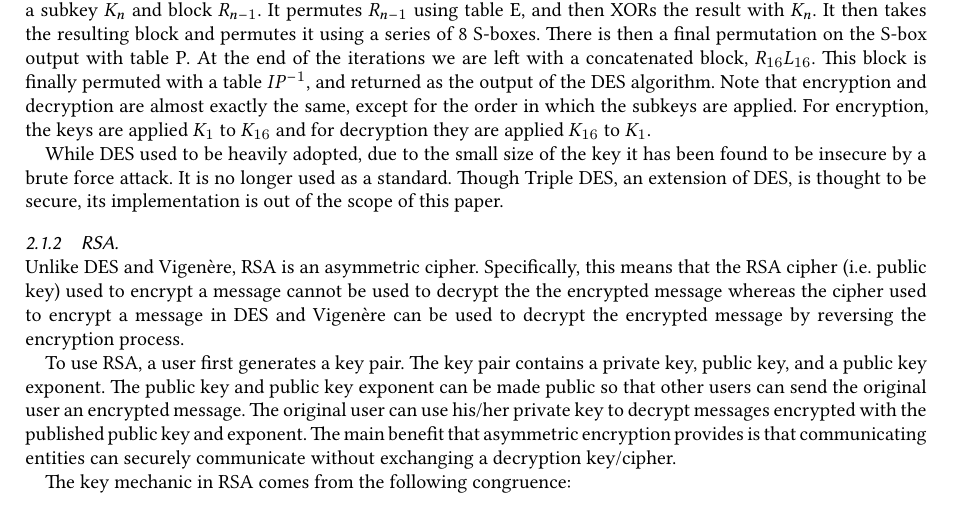
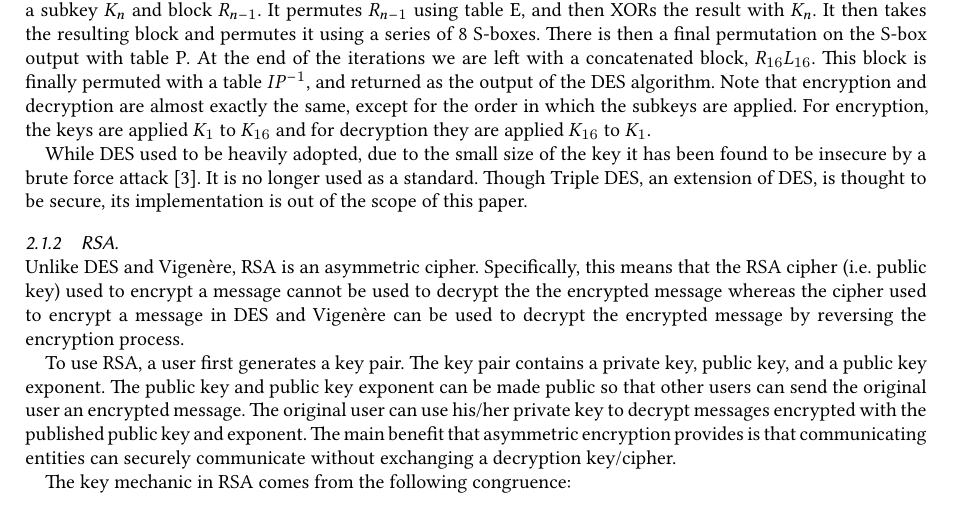
Before and after one commit to marklalor/security-suite, a LaTeX paper (report/report.tex): part of page 2 of 9, cut so that both start at the same text. Compiled offline with XeLaTeX.

Commit message:
added citation to DES

```diff
--- a/report/report.tex
+++ b/report/report.tex
@@ -91,7 +91,7 @@ $L_{n} = R_{n-1}$
 $R_{n} = L_{n-1} \bigoplus f(R_{n-1}, K_{n})$
 	The Feistel function involves taking in a subkey $K_{n}$ and block $R_{n - 1}$. It permutes $R_{n - 1}$ using table E, and then XORs the result with $K_{n}$. It then takes the resulting block and permutes it using a series of 8 S-boxes. There is then a final permutation on the S-box output with table P. At the end of the iterations we are left with a concatenated block, $R_{16}L_{16}$. This block is finally permuted with a table $IP^{-1}$, and returned as the output of the DES algorithm. Note that encryption and decryption are almost exactly the same, except for the order in which the subkeys are applied. For encryption, the keys are applied $K_{1}$ to $K_{16}$ and for decryption they are applied $K_{16}$ to $K_{1}$.
 
-While DES used to be heavily adopted, due to the small size of the key it has been found to be insecure by a brute force attack. It is no longer used as a standard. Though Triple DES, an extension of DES, is thought to be secure, its implementation is out of the scope of this paper.
+While DES used to be heavily adopted, due to the small size of the key it has been found to be insecure by a brute force attack \cite{DESCryptanalysis}. It is no longer used as a standard. Though Triple DES, an extension of DES, is thought to be secure, its implementation is out of the scope of this paper.
 
 \subsubsection{RSA}
 \hspace*{\fill} \\ % force newline
```
